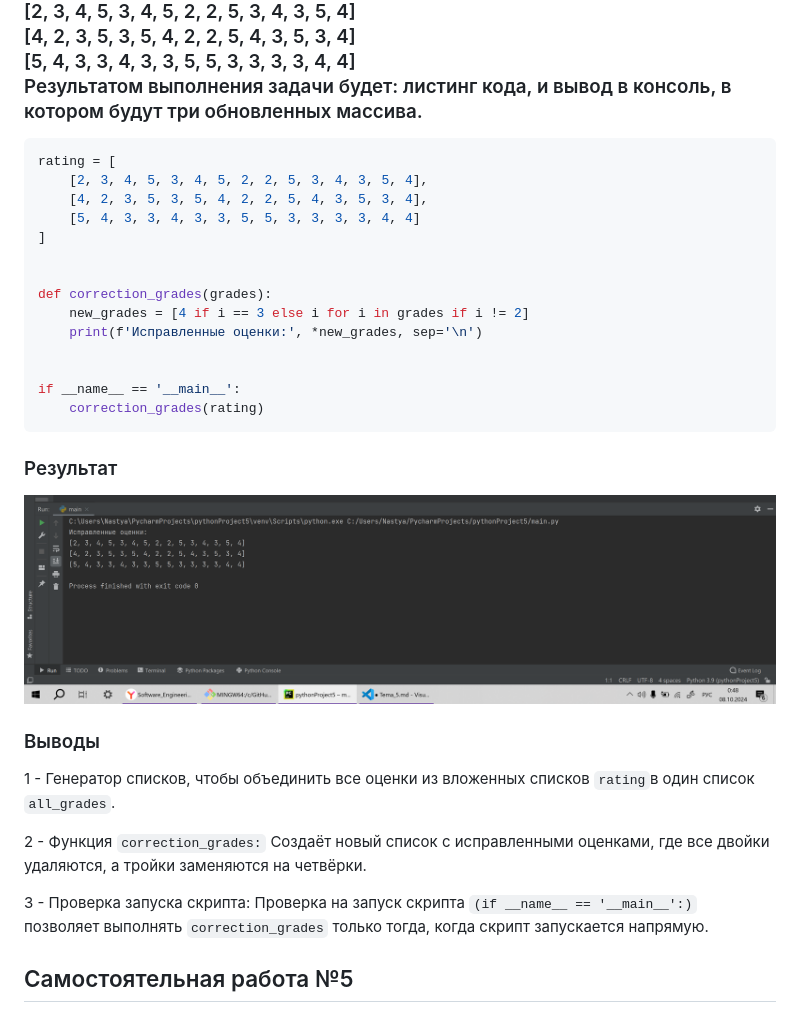
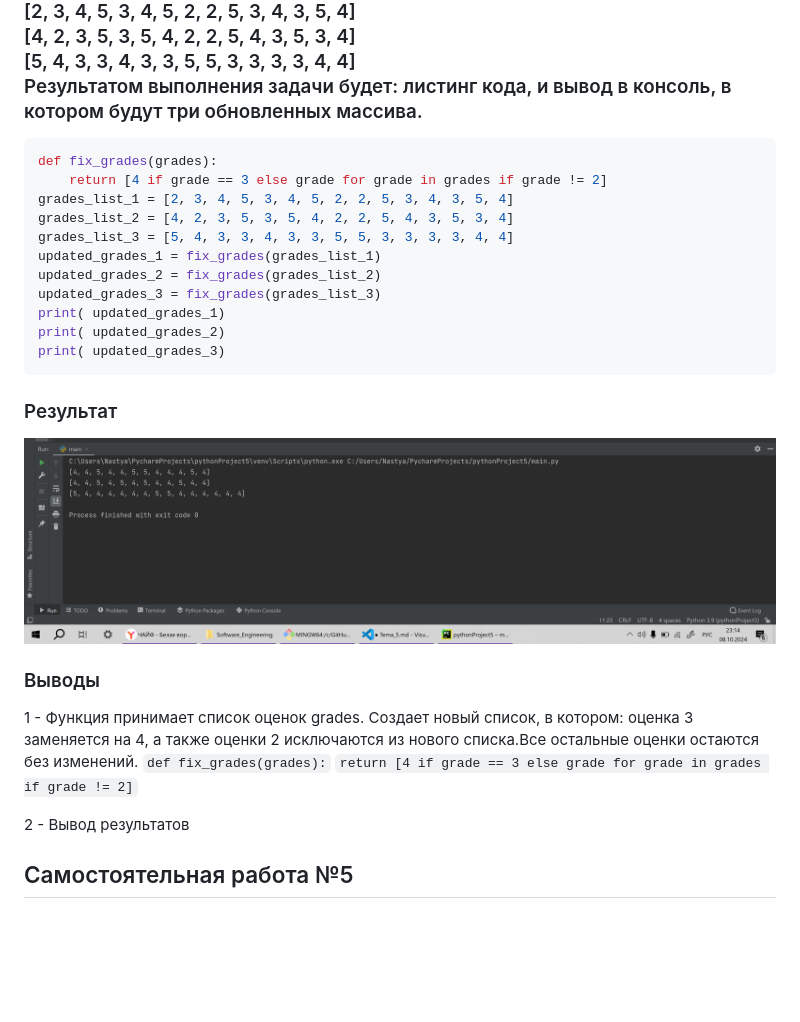
Before and after one commit to GanievaAnastasiia/Software_Engineering, a Markdown page: Tema_5.md, the part around the change printed below. GitHub-like rendering; pictures changed too: images5/17.png (added); blank space fills up the shorter version.

Commit message:
редактирование общего вывода

````diff
--- a/Tema_5.md
+++ b/Tema_5.md
@@ -393,35 +396,30 @@ print(f'S наибольшего равна {count_area(*max_triangle)}\nS на
 ### Никто не любит получать плохие оценки, поэтому Борис решил это исправить. Допустим, что все оценки студента за семестр хранятся в одном списке. Ваша задача удалить из этого списка все двойки, а все тройки заменить на четверки. Списки оценок (проверить работу программы на всех трех вариантах):<br>[2, 3, 4, 5, 3, 4, 5, 2, 2, 5, 3, 4, 3, 5, 4]<br>[4, 2, 3, 5, 3, 5, 4, 2, 2, 5, 4, 3, 5, 3, 4]<br>[5, 4, 3, 3, 4, 3, 3, 5, 5, 3, 3, 3, 3, 4, 4]<br>Результатом выполнения задачи будет: листинг кода, и вывод в консоль, в котором будут три обновленных массива.
 
 ```python
-rating = [
-    [2, 3, 4, 5, 3, 4, 5, 2, 2, 5, 3, 4, 3, 5, 4],
-    [4, 2, 3, 5, 3, 5, 4, 2, 2, 5, 4, 3, 5, 3, 4],
-    [5, 4, 3, 3, 4, 3, 3, 5, 5, 3, 3, 3, 3, 4, 4]
-]
-
-
-def correction_grades(grades):
-    new_grades = [4 if i == 3 else i for i in grades if i != 2]
-    print(f'Исправленные оценки:', *new_grades, sep='\n')
-
-
-if __name__ == '__main__':
-    correction_grades(rating)
+def fix_grades(grades):
+    return [4 if grade == 3 else grade for grade in grades if grade != 2]
+grades_list_1 = [2, 3, 4, 5, 3, 4, 5, 2, 2, 5, 3, 4, 3, 5, 4]
+grades_list_2 = [4, 2, 3, 5, 3, 5, 4, 2, 2, 5, 4, 3, 5, 3, 4]
+grades_list_3 = [5, 4, 3, 3, 4, 3, 3, 5, 5, 3, 3, 3, 3, 4, 4]
+updated_grades_1 = fix_grades(grades_list_1)
+updated_grades_2 = fix_grades(grades_list_2)
+updated_grades_3 = fix_grades(grades_list_3)
+print( updated_grades_1)
+print( updated_grades_2)
+print( updated_grades_3)
 ```
 
 ### Результат
 
-![Меню](https://github.com/GanievaAnastasiia/Software_Engineering/blob/Тема_5/images5/15.png)
+![Меню](https://github.com/GanievaAnastasiia/Software_Engineering/blob/Тема_5/images5/17.png)
 
 ### Выводы
 
-1 - Генератор списков, чтобы объединить все оценки из вложенных списков `rating`в один список `all_grades`.
+1 - Функция принимает список оценок grades. Создает новый список, в котором: оценка 3 заменяется на 4, а также оценки 2 исключаются из нового списка.Все остальные оценки остаются без изменений.
+`def fix_grades(grades):`
+    `return [4 if grade == 3 else grade for grade in grades if grade != 2]`
 
-2 -  Функция `correction_grades:`
-Создаёт новый список с исправленными оценками, где все двойки удаляются, а тройки заменяются на четвёрки.
-
-3 -  Проверка запуска скрипта:
-Проверка на запуск скрипта `(if __name__ == '__main__':)` позволяет выполнять `correction_grades` только тогда, когда скрипт запускается напрямую.
+2 - Вывод результатов
 
 
 ## Самостоятельная работа №5
````
Also changed, not shown: other parts of Tema_5.md (+7 -5 lines).
